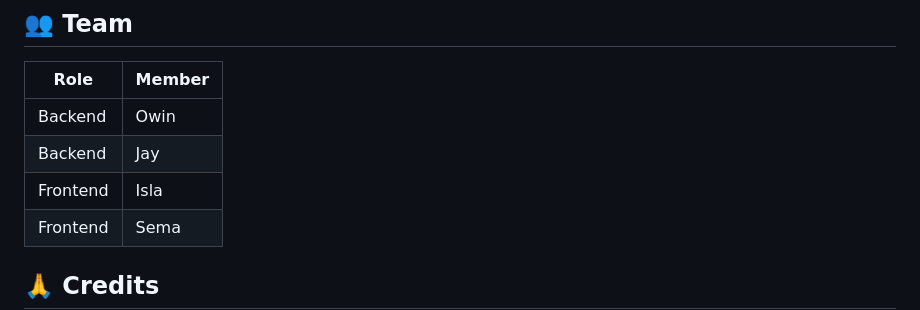
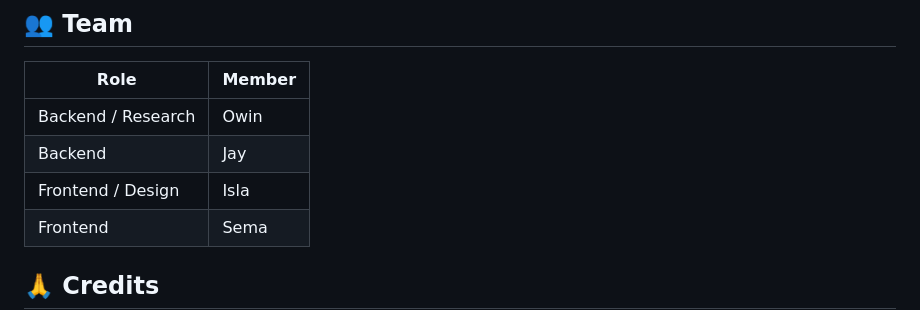
Before and after one commit to isliese/ASTRO-ASL, a Markdown page: README.md, the part around the change. Drawn GitHub-style.

```diff
--- a/README.md
+++ b/README.md
@@ -78,9 +78,9 @@ We welcome contributions! Please follow these steps:
 ## 👥 Team
 | Role | Member |
 |------|--------|
-| Backend | Owin |
+| Backend / Research | Owin |
 | Backend | Jay |
-| Frontend | Isla |
+| Frontend / Design | Isla |
 | Frontend | Sema |
 
 ## 🙏 Credits
```
